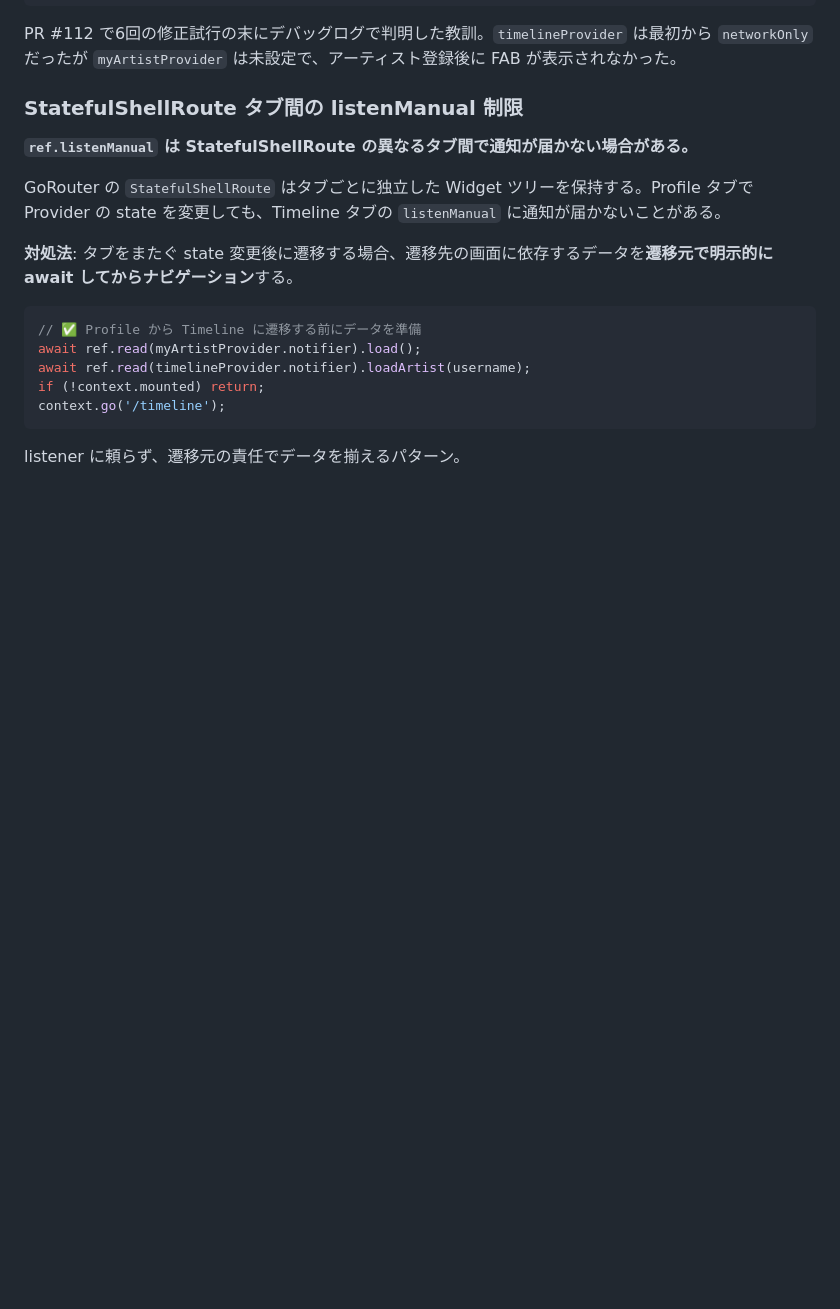
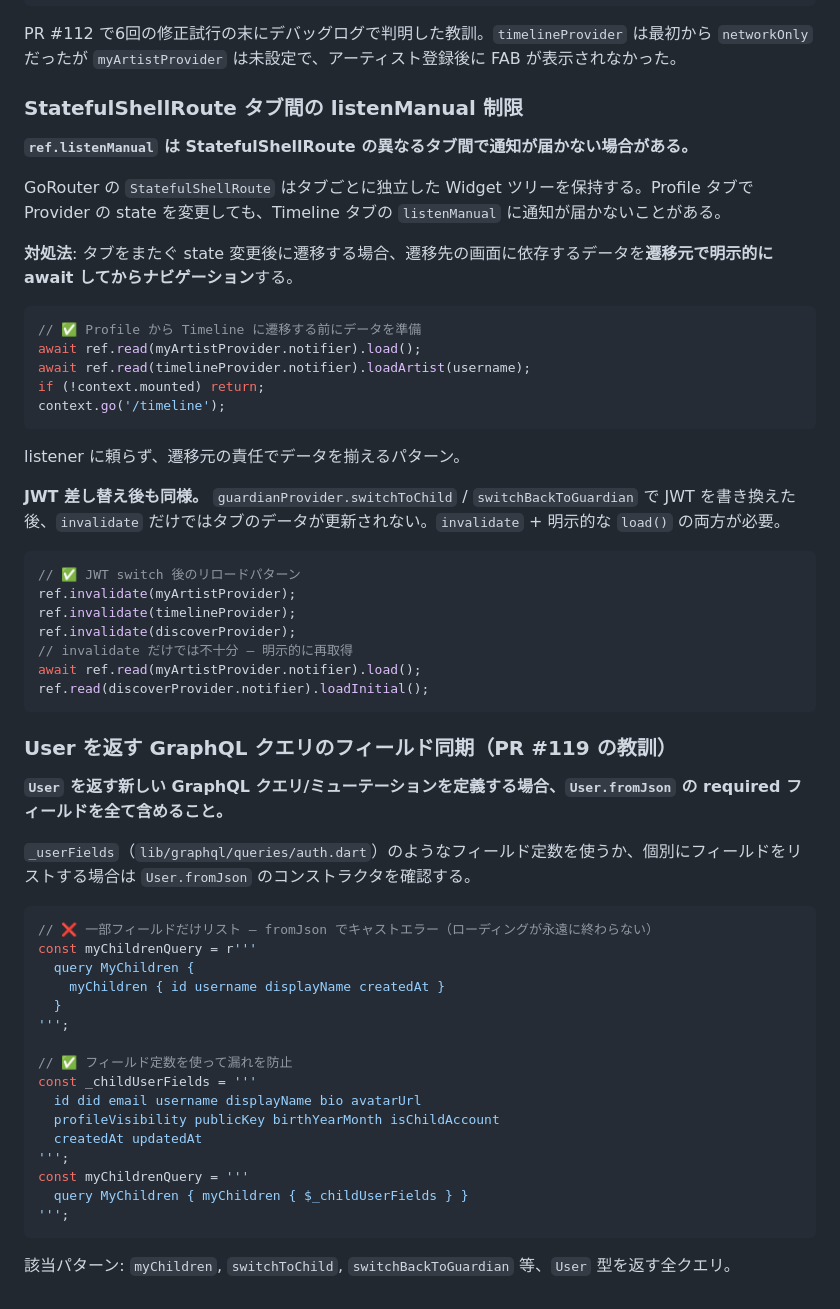
Before and after one commit to circularuins/gleisner, a Markdown page: .claude/rules/frontend-implementation.md, the part around the change. Rendered like a GitHub page; blank space fills up the shorter version.

Commit message:
Add retrospective learnings from Guardian-Child PRs (#117, #119)
- CLAUDE.md: Phase migration compatibility checklist (birth_year_month
  null, key loss, account type contradictions)
- CLAUDE.md: ADR-driven decisions during implementation, not just planning
- frontend rules: JWT switch requires invalidate + explicit load()
- frontend rules: User-returning GraphQL queries must include all
  fromJson required fields (use field constants to prevent drift)

Co-Authored-By: Claude Opus 4.6 (1M context) <noreply@anthropic.com>

````diff
--- a/.claude/rules/frontend-implementation.md
+++ b/.claude/rules/frontend-implementation.md
@@ -397,3 +397,42 @@ context.go('/timeline');
 ```
 
 listener に頼らず、遷移元の責任でデータを揃えるパターン。
+
+**JWT 差し替え後も同様。** `guardianProvider.switchToChild` / `switchBackToGuardian` で JWT を書き換えた後、`invalidate` だけではタブのデータが更新されない。`invalidate` + 明示的な `load()` の両方が必要。
+
+```dart
+// ✅ JWT switch 後のリロードパターン
+ref.invalidate(myArtistProvider);
+ref.invalidate(timelineProvider);
+ref.invalidate(discoverProvider);
+// invalidate だけでは不十分 — 明示的に再取得
+await ref.read(myArtistProvider.notifier).load();
+ref.read(discoverProvider.notifier).loadInitial();
+```
+
+### User を返す GraphQL クエリのフィールド同期（PR #119 の教訓）
+
+**`User` を返す新しい GraphQL クエリ/ミューテーションを定義する場合、`User.fromJson` の required フィールドを全て含めること。**
+
+`_userFields`（`lib/graphql/queries/auth.dart`）のようなフィールド定数を使うか、個別にフィールドをリストする場合は `User.fromJson` のコンストラクタを確認する。
+
+```dart
+// ❌ 一部フィールドだけリスト — fromJson でキャストエラー（ローディングが永遠に終わらない）
+const myChildrenQuery = r'''
+  query MyChildren {
+    myChildren { id username displayName createdAt }
+  }
+''';
+
+// ✅ フィールド定数を使って漏れを防止
+const _childUserFields = '''
+  id did email username displayName bio avatarUrl
+  profileVisibility publicKey birthYearMonth isChildAccount
+  createdAt updatedAt
+''';
+const myChildrenQuery = '''
+  query MyChildren { myChildren { $_childUserFields } }
+''';
+```
+
+該当パターン: `myChildren`, `switchToChild`, `switchBackToGuardian` 等、`User` 型を返す全クエリ。
````
Also changed, not shown: CLAUDE.md (+13 -0 lines).
